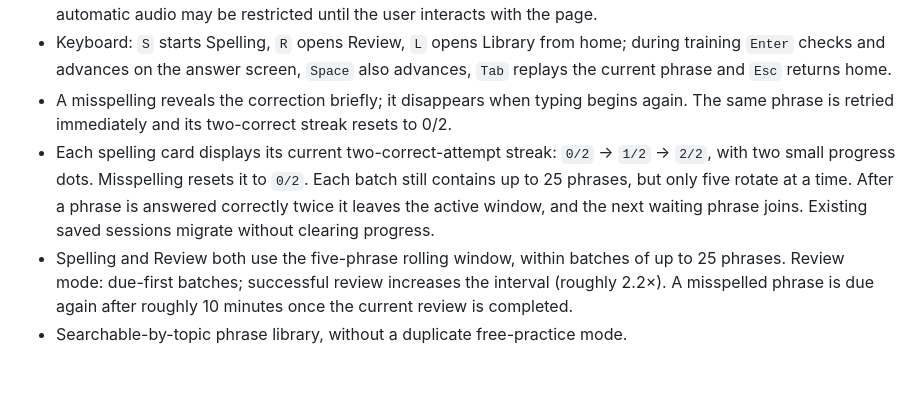
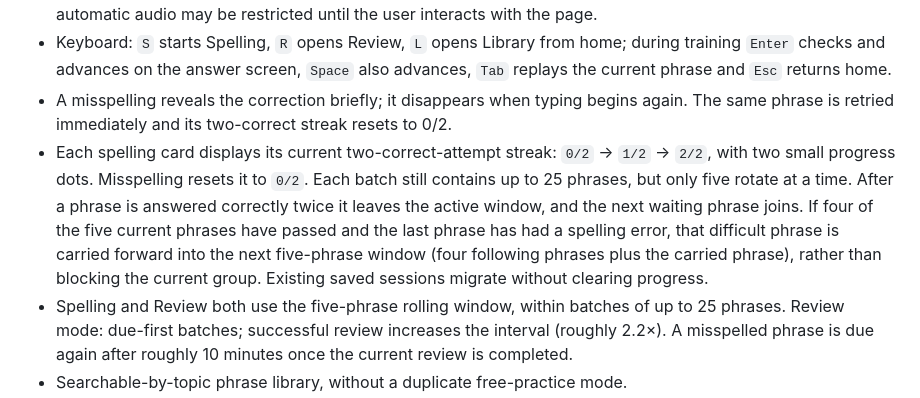
Before and after one commit to SamuelVampire/Airpple, a Markdown page: README.md, the part around the change. Rendered like a GitHub page; blank space fills up the shorter version.

Commit message:
Document difficult-phrase carryover into next five-item window

```diff
--- a/README.md
+++ b/README.md
@@ -12,7 +12,7 @@ Personal IELTS Writing phrase spelling trainer · Inspired by [Pêche](https://g
 - Spelling mode: Chinese prompt → type the complete English phrase; misspellings must be corrected and two correct attempts are required to finish. English (en-GB) browser speech synthesis automatically plays on each question and after a correct answer; Tab replays it. Actual pronunciation depends on installed browser voices; automatic audio may be restricted until the user interacts with the page.
 - Keyboard: `S` starts Spelling, `R` opens Review, `L` opens Library from home; during training `Enter` checks and advances on the answer screen, `Space` also advances, `Tab` replays the current phrase and `Esc` returns home.
 - A misspelling reveals the correction briefly; it disappears when typing begins again. The same phrase is retried immediately and its two-correct streak resets to 0/2.
-- Each spelling card displays its current two-correct-attempt streak: `0/2` → `1/2` → `2/2`, with two small progress dots. Misspelling resets it to `0/2`. Each batch still contains up to 25 phrases, but only five rotate at a time. After a phrase is answered correctly twice it leaves the active window, and the next waiting phrase joins. Existing saved sessions migrate without clearing progress.
+- Each spelling card displays its current two-correct-attempt streak: `0/2` → `1/2` → `2/2`, with two small progress dots. Misspelling resets it to `0/2`. Each batch still contains up to 25 phrases, but only five rotate at a time. After a phrase is answered correctly twice it leaves the active window, and the next waiting phrase joins. If four of the five current phrases have passed and the last phrase has had a spelling error, that difficult phrase is carried forward into the next five-phrase window (four following phrases plus the carried phrase), rather than blocking the current group. Existing saved sessions migrate without clearing progress.
 - Spelling and Review both use the five-phrase rolling window, within batches of up to 25 phrases. Review mode: due-first batches; successful review increases the interval (roughly 2.2×). A misspelled phrase is due again after roughly 10 minutes once the current review is completed.
 - Searchable-by-topic phrase library, without a duplicate free-practice mode.
 - Spelling and Review use independent sessions. Switching modes preserves each unfinished batch, including its streaks and current position. Existing v1 session data is migrated where possible.
```
